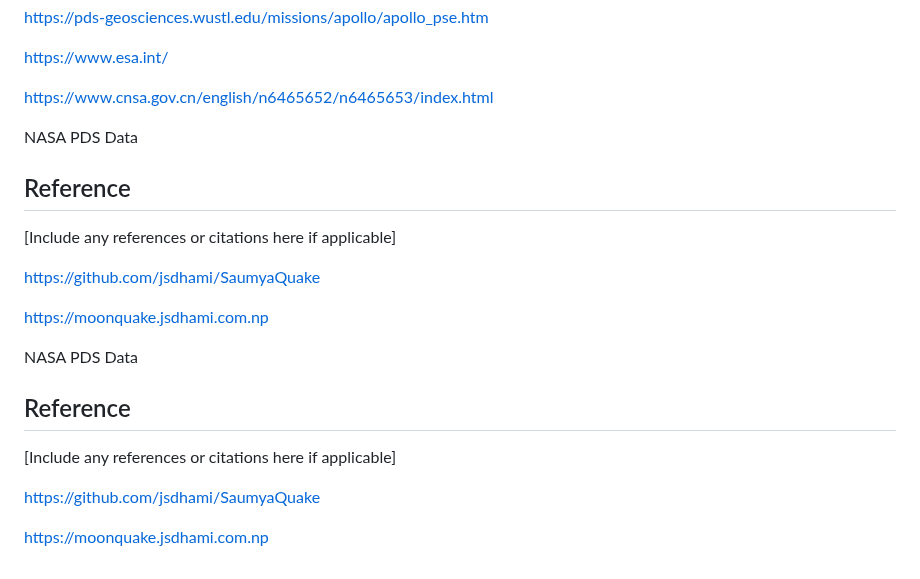
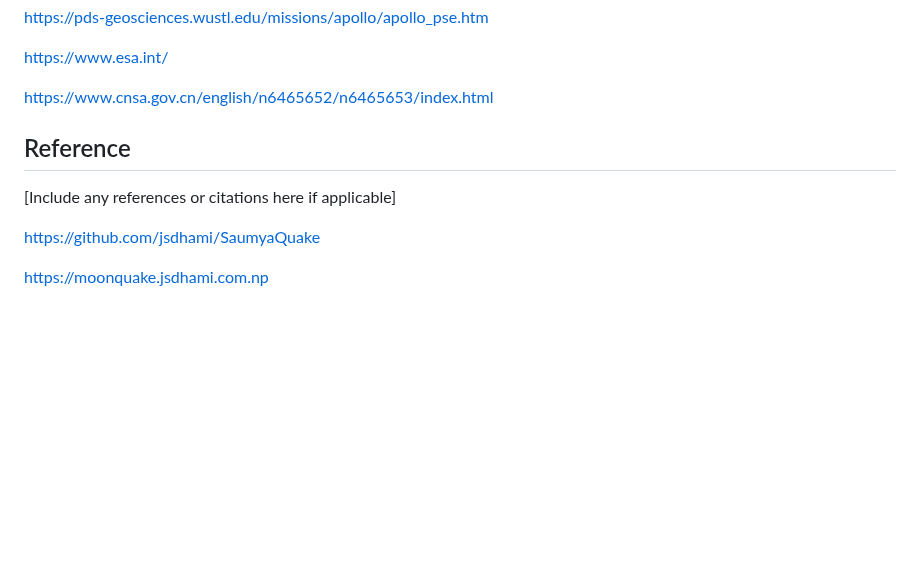
Before and after one commit to jsdhami/SaumyaQuake, a Markdown page: README.md, the part around the change. GitHub-like rendering; blank space fills up the shorter version.

```diff
--- a/README.md
+++ b/README.md
@@ -89,7 +89,7 @@ https://www.esa.int/
 https://www.cnsa.gov.cn/english/n6465652/n6465653/index.html
 
 
-NASA PDS Data
+
 
 ## Reference
 
@@ -103,20 +103,3 @@ NASA PDS Data
 https://github.com/jsdhami/SaumyaQuake
 
 https://moonquake.jsdhami.com.np
-
-
-
-NASA PDS Data
-
-## Reference
-
-[Include any references or citations here if applicable]
-
-
-
-
-
-
-https://github.com/jsdhami/SaumyaQuake
-
-https://moonquake.jsdhami.com.np
```
